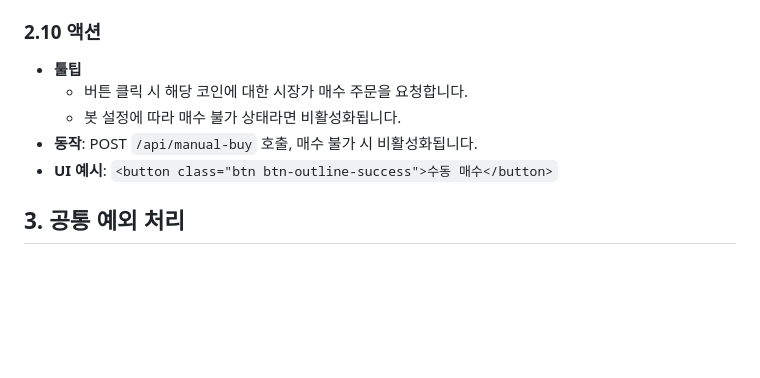
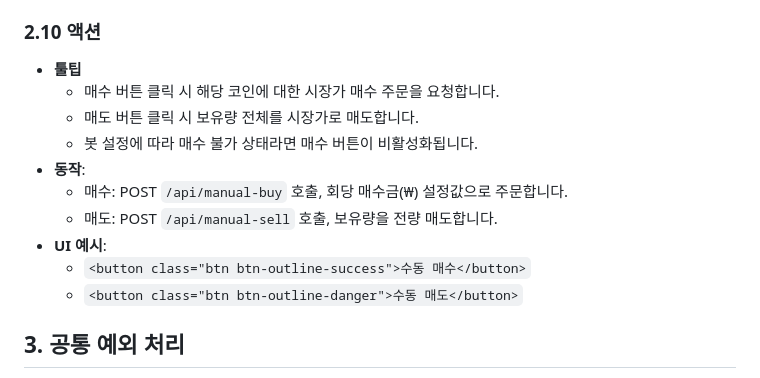
Before and after one commit to LEE-HYUNSANG/UPBIT_ML, a Markdown page: docs/BUY_MONITOR_SPEC_KR.md, the part around the change. Rendered like a GitHub page; blank space fills up the shorter version.

```diff
--- a/docs/BUY_MONITOR_SPEC_KR.md
+++ b/docs/BUY_MONITOR_SPEC_KR.md
@@ -152,10 +152,15 @@
 
 ### 2.10 액션
 - **툴팁**
-  - 버튼 클릭 시 해당 코인에 대한 시장가 매수 주문을 요청합니다.
-  - 봇 설정에 따라 매수 불가 상태라면 비활성화됩니다.
-- **동작**: POST `/api/manual-buy` 호출, 매수 불가 시 비활성화됩니다.
-- **UI 예시**: `<button class="btn btn-outline-success">수동 매수</button>`
+  - 매수 버튼 클릭 시 해당 코인에 대한 시장가 매수 주문을 요청합니다.
+  - 매도 버튼 클릭 시 보유량 전체를 시장가로 매도합니다.
+  - 봇 설정에 따라 매수 불가 상태라면 매수 버튼이 비활성화됩니다.
+- **동작**:
+  - 매수: POST `/api/manual-buy` 호출, 회당 매수금(₩) 설정값으로 주문합니다.
+  - 매도: POST `/api/manual-sell` 호출, 보유량을 전량 매도합니다.
+- **UI 예시**:
+  - `<button class="btn btn-outline-success">수동 매수</button>`
+  - `<button class="btn btn-outline-danger">수동 매도</button>`
 
 ## 3. 공통 예외 처리
 - 모든 계산은 완료된 봉 기준으로 수행합니다.
```
Also changed, not shown: README.md (+8 -0 lines).
